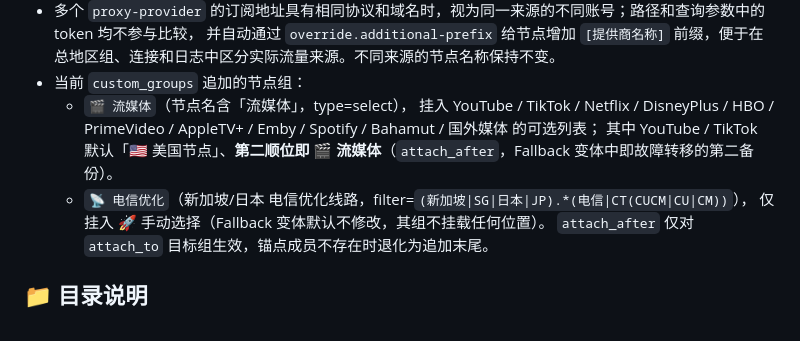
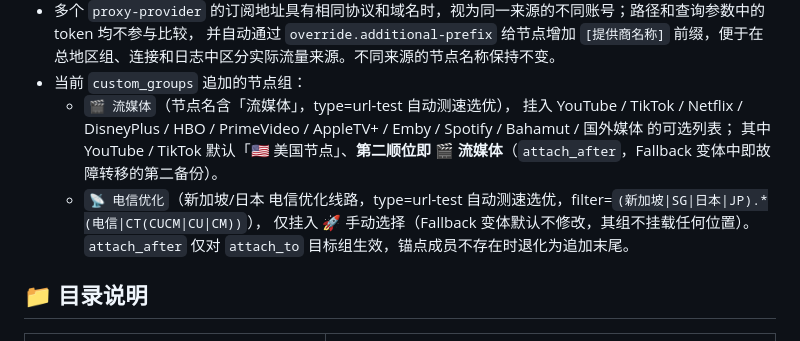
Before and after one commit to yuyuan1019/docker-clash, a Markdown page: README.md, the part around the change. GitHub-like rendering.

Commit message:
feat: 🎬 流媒体 / 📡 电信优化 改为 url-test 自动测速选优
两自定义节点组 type select→url-test（mihomo 默认测试地址与 300s 间隔）。
纯配置热加载。已 E2E 验证类型与挂载无回归

```diff
--- a/README.md
+++ b/README.md
@@ -158,10 +158,10 @@ http://域名/clash/   → mihomo Clash API（含 WebSocket，面板连接用）
 - 多个 `proxy-provider` 的订阅地址具有相同协议和域名时，视为同一来源的不同账号；路径和查询参数中的 token 均不参与比较，
   并自动通过 `override.additional-prefix` 给节点增加 `[提供商名称]` 前缀，便于在总地区组、连接和日志中区分实际流量来源。不同来源的节点名称保持不变。
 - 当前 `custom_groups` 追加的节点组：
-  - `🎬 流媒体`（节点名含「流媒体」，type=select），
+  - `🎬 流媒体`（节点名含「流媒体」，type=url-test 自动测速选优），
     挂入 YouTube / TikTok / Netflix / DisneyPlus / HBO / PrimeVideo / AppleTV+ / Emby / Spotify / Bahamut / 国外媒体 的可选列表；
     其中 YouTube / TikTok 默认「🇺🇸 美国节点」、**第二顺位即 🎬 流媒体**（`attach_after`，Fallback 变体中即故障转移的第二备份）。
-  - `📡 电信优化`（新加坡/日本 电信优化线路，filter=`(新加坡|SG|日本|JP).*(电信|CT(CUCM|CU|CM))`），
+  - `📡 电信优化`（新加坡/日本 电信优化线路，type=url-test 自动测速选优，filter=`(新加坡|SG|日本|JP).*(电信|CT(CUCM|CU|CM))`），
     仅挂入 🚀 手动选择（Fallback 变体默认不修改，其组不挂载任何位置）。
   `attach_after` 仅对 `attach_to` 目标组生效，锚点成员不存在时退化为追加末尾。
 
```
